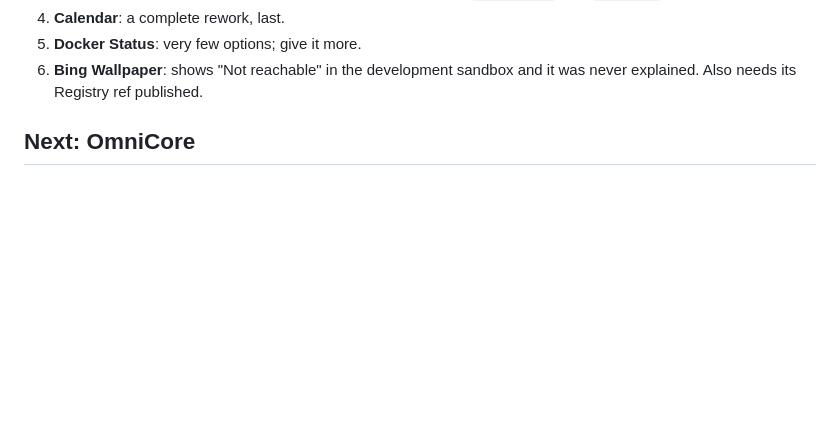
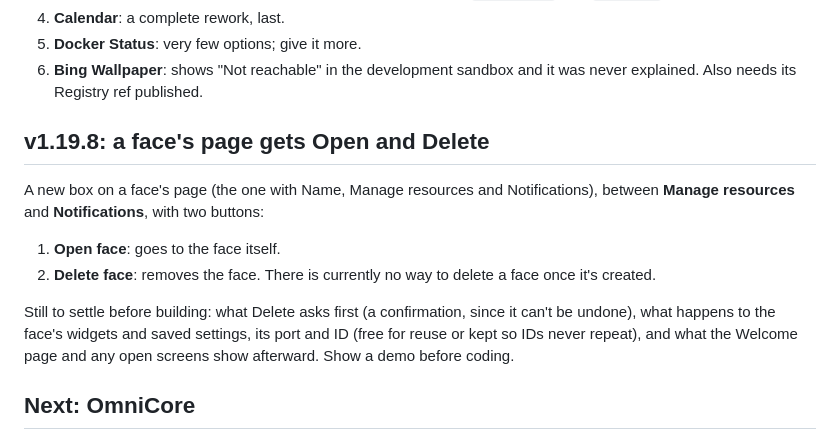
Before and after one commit to tanzim2000/Omnia-OmniCore, a Markdown page: BACKLOG.md, the part around the change. Rendered like a GitHub page; blank space fills up the shorter version.

Commit message:
Backlog: clean up after v1.19.7, plan face Open/Delete for v1.19.8

```diff
--- a/BACKLOG.md
+++ b/BACKLOG.md
@@ -30,6 +30,22 @@ needs from you" paragraph, and the right `minOmniCore` in the Registry.
 5. **Docker Status**: very few options; give it more.
 6. **Bing Wallpaper**: shows "Not reachable" in the development sandbox and
    it was never explained. Also needs its Registry ref published.
+
+## v1.19.8: a face's page gets Open and Delete
+
+A new box on a face's page (the one with Name, Manage resources and
+Notifications), between **Manage resources** and **Notifications**, with
+two buttons:
+
+1. **Open face**: goes to the face itself.
+2. **Delete face**: removes the face. There is currently no way to delete
+   a face once it's created.
+
+Still to settle before building: what Delete asks first (a confirmation,
+since it can't be undone), what happens to the face's widgets and saved
+settings, its port and ID (free for reuse or kept so IDs never repeat),
+and what the Welcome page and any open screens show afterward. Show a
+demo before coding.
 
 ## Next: OmniCore
 
```
